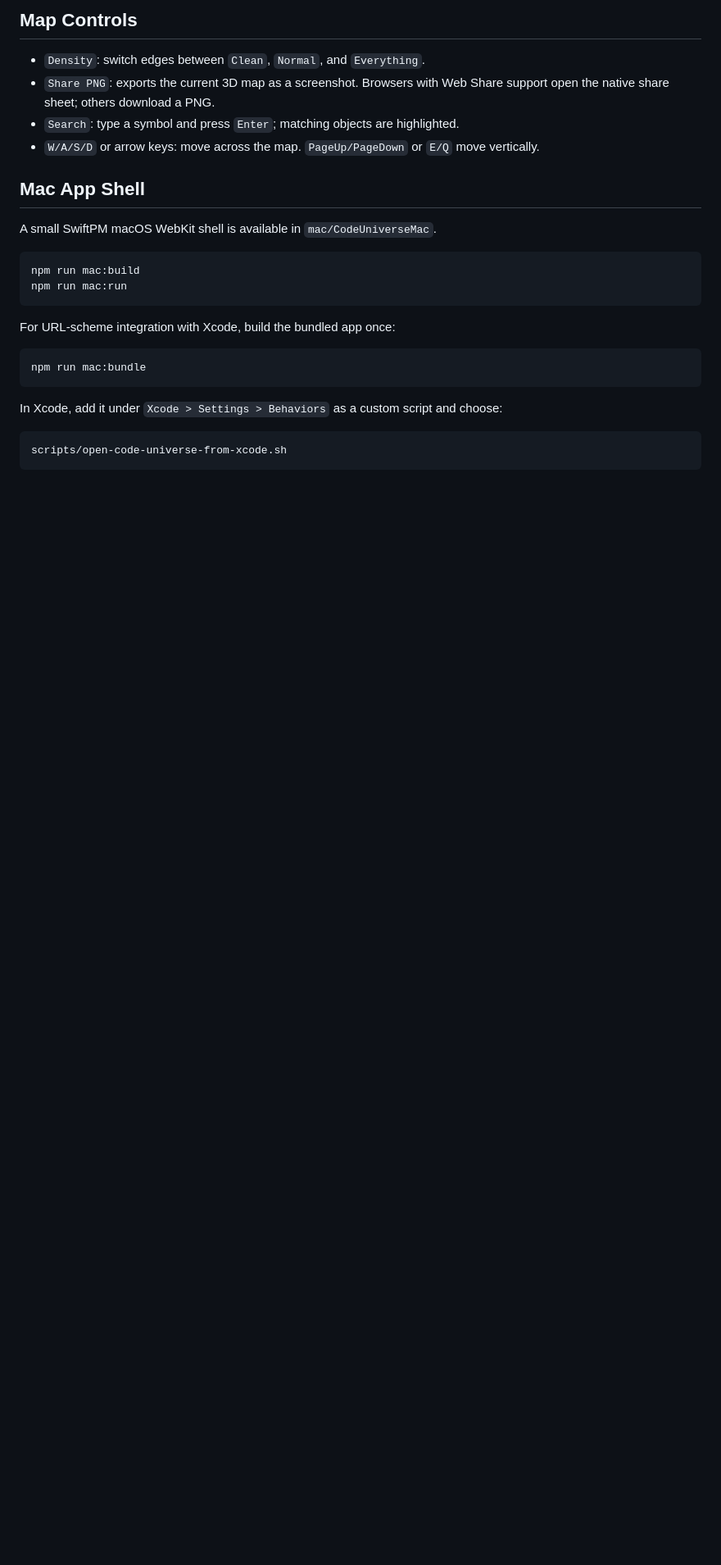
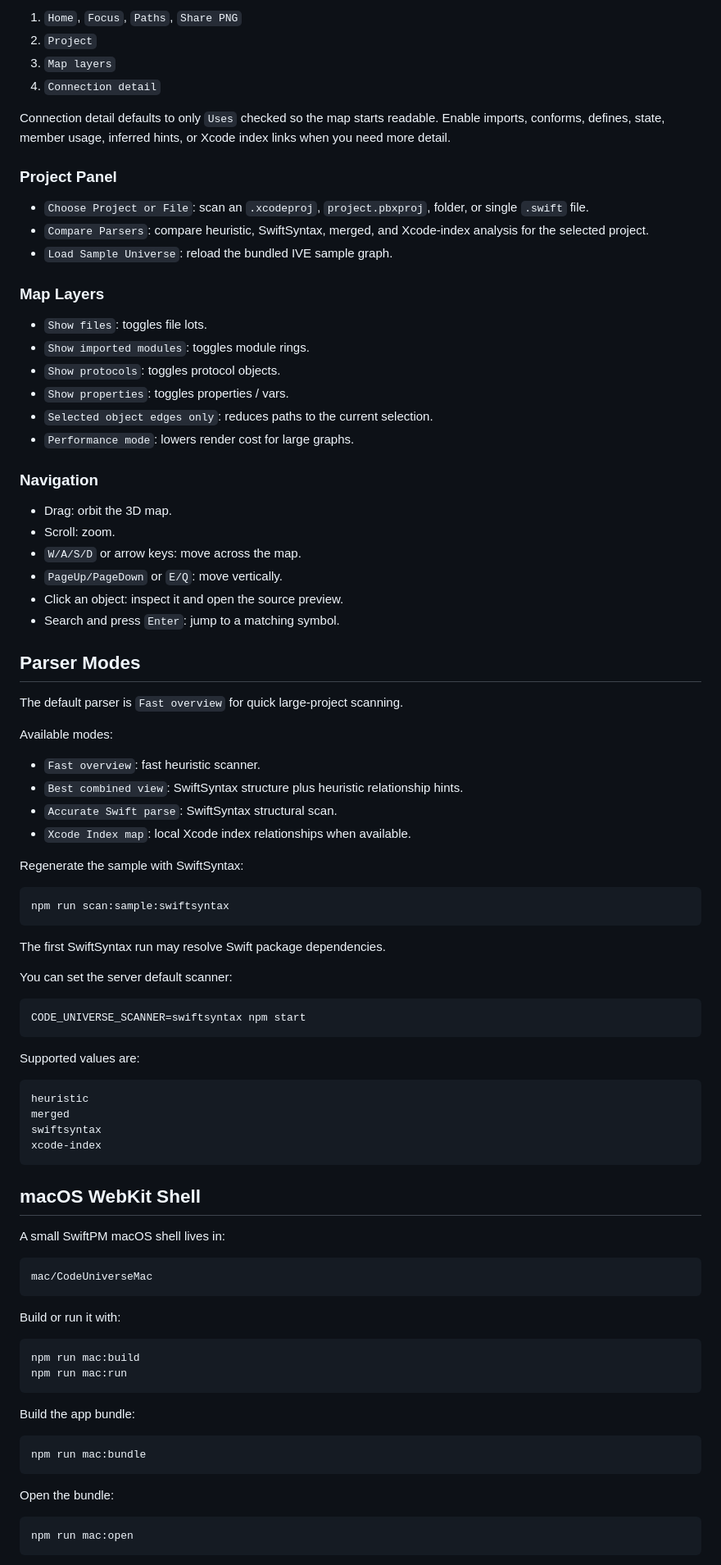
Before and after one commit to abataille/code-universe, a Markdown page: README.md, the part around the change printed below. Shown: that part at 82% size. GitHub-like rendering; blank space fills up the shorter version.

````diff
--- a/README.md
+++ b/README.md
@@ -58,29 +65,93 @@ Use `Load Sample Universe` any time to return to the bundled sample graph.
 
-## Map Controls
+1. `Home`, `Focus`, `Paths`, `Share PNG`
+2. `Project`
+3. `Map layers`
+4. `Connection detail`
 
-- `Density`: switch edges between `Clean`, `Normal`, and `Everything`.
-- `Share PNG`: exports the current 3D map as a screenshot. Browsers with Web Share support open the native share sheet; others download a PNG.
-- `Search`: type a symbol and press `Enter`; matching objects are highlighted.
-- `W/A/S/D` or arrow keys: move across the map. `PageUp/PageDown` or `E/Q` move vertically.
+Connection detail defaults to only `Uses` checked so the map starts readable. Enable imports, conforms, defines, state, member usage, inferred hints, or Xcode index links when you need more detail.
 
-## Mac App Shell
+### Project Panel
 
-A small SwiftPM macOS WebKit shell is available in `mac/CodeUniverseMac`.
+- `Choose Project or File`: scan an `.xcodeproj`, `project.pbxproj`, folder, or single `.swift` file.
+- `Compare Parsers`: compare heuristic, SwiftSyntax, merged, and Xcode-index analysis for the selected project.
+- `Load Sample Universe`: reload the bundled IVE sample graph.
+
+### Map Layers
+
+- `Show files`: toggles file lots.
+- `Show imported modules`: toggles module rings.
+- `Show protocols`: toggles protocol objects.
+- `Show properties`: toggles properties / vars.
+- `Selected object edges only`: reduces paths to the current selection.
+- `Performance mode`: lowers render cost for large graphs.
+
+### Navigation
+
+- Drag: orbit the 3D map.
+- Scroll: zoom.
+- `W/A/S/D` or arrow keys: move across the map.
+- `PageUp/PageDown` or `E/Q`: move vertically.
+- Click an object: inspect it and open the source preview.
+- Search and press `Enter`: jump to a matching symbol.
+
+## Parser Modes
+
+The default parser is `Fast overview` for quick large-project scanning.
+
+Available modes:
+
+- `Fast overview`: fast heuristic scanner.
+- `Best combined view`: SwiftSyntax structure plus heuristic relationship hints.
+- `Accurate Swift parse`: SwiftSyntax structural scan.
+- `Xcode Index map`: local Xcode index relationships when available.
+
+Regenerate the sample with SwiftSyntax:
+
+```sh
+npm run scan:sample:swiftsyntax
+```
+
+The first SwiftSyntax run may resolve Swift package dependencies.
+
+You can set the server default scanner:
+
+```sh
+CODE_UNIVERSE_SCANNER=swiftsyntax npm start
+```
+
+Supported values are:
+
+```text
+heuristic
+merged
+swiftsyntax
+xcode-index
+```
+
+## macOS WebKit Shell
+
+A small SwiftPM macOS shell lives in:
+
+```text
+mac/CodeUniverseMac
+```
+
+Build or run it with:
 
 ```sh
 npm run mac:build
 npm run mac:run
 ```
 
-For URL-scheme integration with Xcode, build the bundled app once:
+Build the app bundle:
 
 ```sh
 npm run mac:bundle
 ```
 
-In Xcode, add it under `Xcode > Settings > Behaviors` as a custom script and choose:
+Open the bundle:
 
-```text
-scripts/open-code-universe-from-xcode.sh
+```sh
+npm run mac:open
 ```
 
````
Also changed, not shown: other parts of README.md (+49 -61 lines), docs/screenshots/code-universe-ive-current.png (added), 6 other files.
